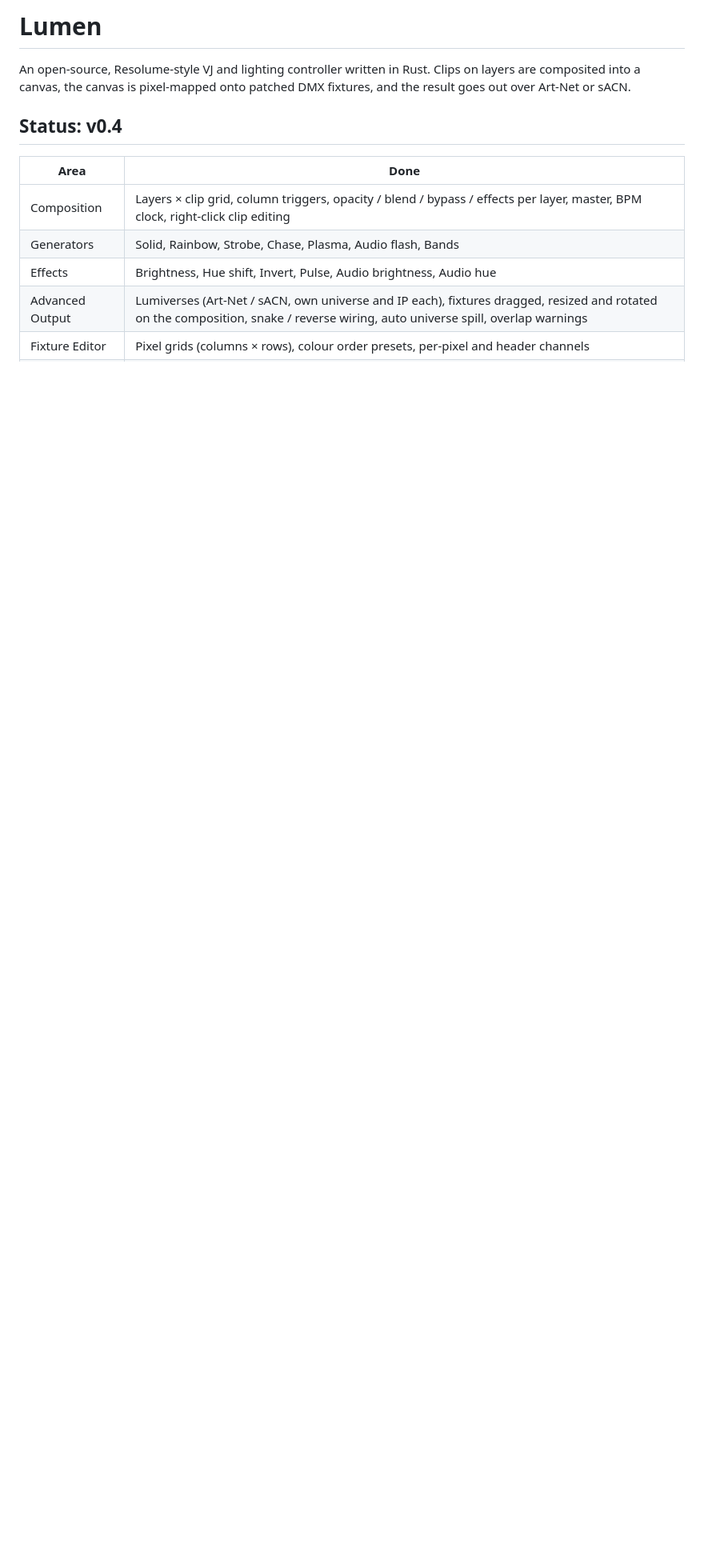
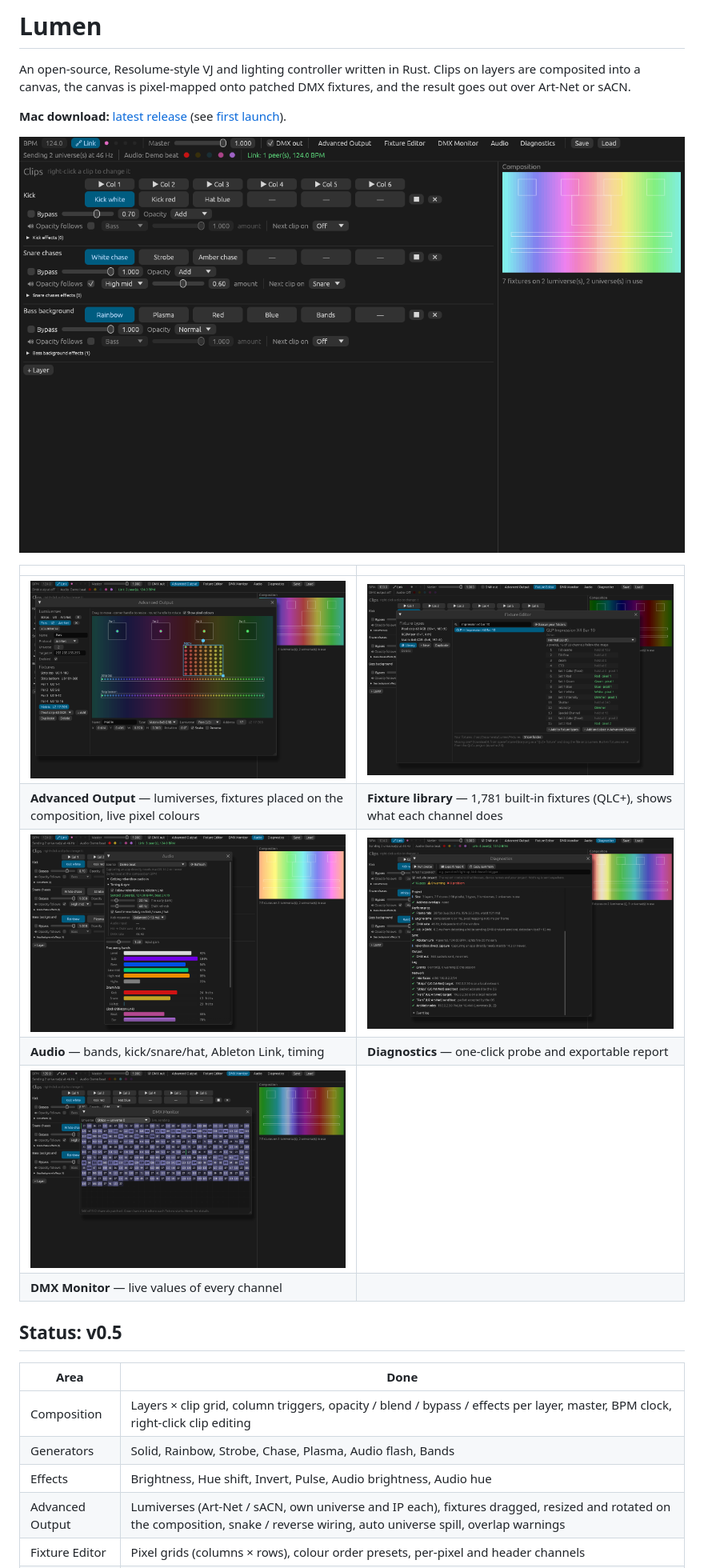
Before and after one commit to powcomnsw/kickline, a Markdown page: README.md, the part around one of its changes. Shown at 80% size. GitHub-like rendering; pictures changed too: docs/screenshots/advanced-output.png (added), docs/screenshots/audio.png (added), docs/screenshots/diagnostics.png (added); blank space fills up the shorter version.

```diff
--- a/README.md
+++ b/README.md
@@ -4,7 +4,21 @@ An open-source, Resolume-style VJ and lighting controller written in Rust.
 Clips on layers are composited into a canvas, the canvas is pixel-mapped onto
 patched DMX fixtures, and the result goes out over Art-Net or sACN.
 
-## Status: v0.4
+**Mac download:** [latest release](https://github.com/powcomnsw/lumen/releases/latest)
+(see [first launch](packaging/macos/INSTALL.txt)).
+
+![Lumen main window](docs/screenshots/main.png)
+
+| | |
+|---|---|
+| ![Advanced Output](docs/screenshots/advanced-output.png) | ![Fixture library](docs/screenshots/fixture-library.png) |
+| **Advanced Output** — lumiverses, fixtures placed on the composition, live pixel colours | **Fixture library** — 1,781 built-in fixtures (QLC+), shows what each channel does |
+| ![Audio](docs/screenshots/audio.png) | ![Diagnostics](docs/screenshots/diagnostics.png) |
+| **Audio** — bands, kick/snare/hat, Ableton Link, timing | **Diagnostics** — one-click probe and exportable report |
+| ![DMX Monitor](docs/screenshots/dmx-monitor.png) | |
+| **DMX Monitor** — live values of every channel | |
+
+## Status: v0.5
 
 | Area | Done |
 |---|---|
```
Also changed, not shown: other parts of README.md (+15 -0 lines), 1 other file.
